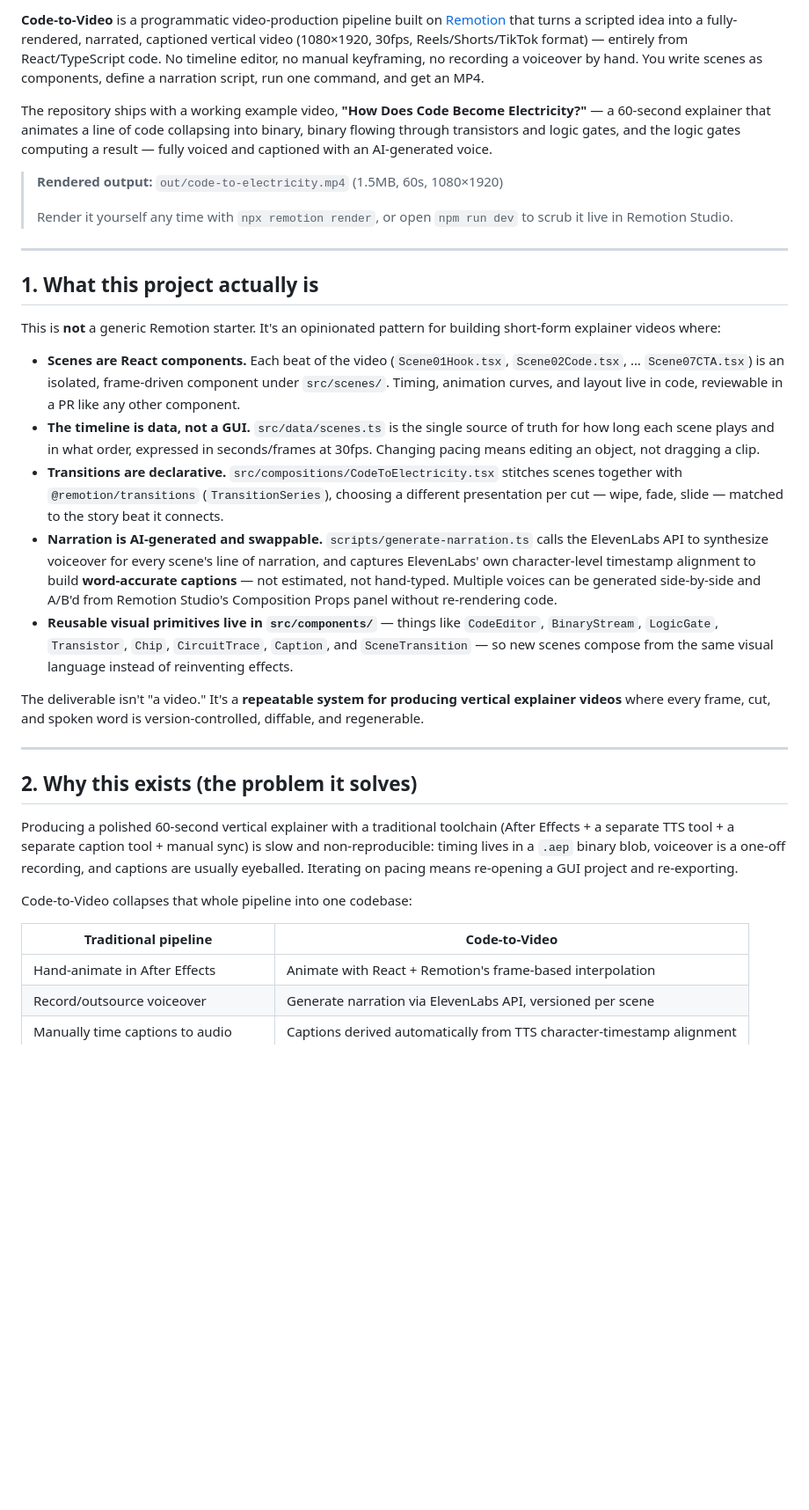
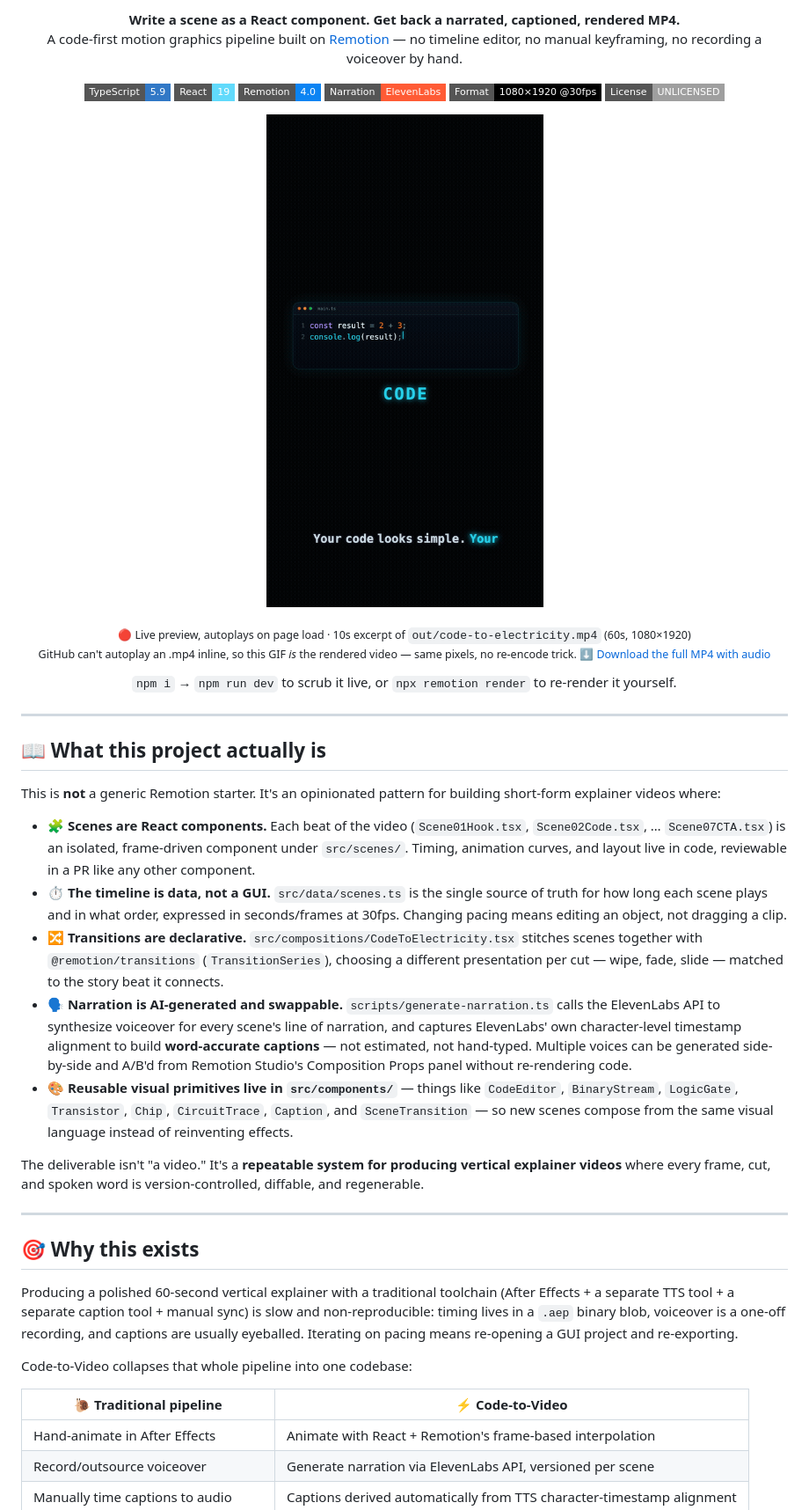
Before and after one commit to fdevaibhavpal/code-to-video, a Markdown page: README.md, the part around the change printed below. Shown: that part at 88% size. GitHub-like rendering; pictures changed too: public/preview/code-to-video-preview.gif (added); badges without logos; blank space fills up the shorter version.

Commit message:
docs(readme): refresh readme and add project preview assets

```diff
--- a/README.md
+++ b/README.md
@@ -2,35 +2,56 @@
 
-**Code-to-Video** is a programmatic video-production pipeline built on [Remotion](https://remotion.dev) that turns a scripted idea into a fully-rendered, narrated, captioned vertical video (1080×1920, 30fps, Reels/Shorts/TikTok format) — entirely from React/TypeScript code. No timeline editor, no manual keyframing, no recording a voiceover by hand. You write scenes as components, define a narration script, run one command, and get an MP4.
+<p align="center">
+  <b>Write a scene as a React component. Get back a narrated, captioned, rendered MP4.</b>
+  <br />
+  A code-first motion graphics pipeline built on <a href="https://remotion.dev">Remotion</a> — no timeline editor, no manual keyframing, no recording a voiceover by hand.
+</p>
 
-The repository ships with a working example video, **"How Does Code Become Electricity?"** — a 60-second explainer that animates a line of code collapsing into binary, binary flowing through transistors and logic gates, and the logic gates computing a result — fully voiced and captioned with an AI-generated voice.
+<p align="center">
+  <img alt="TypeScript" src="https://img.shields.io/badge/TypeScript-5.9-3178C6?style=flat-square&logo=typescript&logoColor=white" />
+  <img alt="React" src="https://img.shields.io/badge/React-19-61DAFB?style=flat-square&logo=react&logoColor=black" />
+  <img alt="Remotion" src="https://img.shields.io/badge/Remotion-4.0-0B84F3?style=flat-square" />
+  <img alt="ElevenLabs" src="https://img.shields.io/badge/Narration-ElevenLabs-FF5B35?style=flat-square" />
+  <img alt="Format" src="https://img.shields.io/badge/Format-1080×1920 @30fps-black?style=flat-square" />
+  <img alt="License" src="https://img.shields.io/badge/License-UNLICENSED-lightgrey?style=flat-square" />
+</p>
 
-> **Rendered output:** `out/code-to-electricity.mp4` (1.5MB, 60s, 1080×1920)
->
-> Render it yourself any time with `npx remotion render`, or open `npm run dev` to scrub it live in Remotion Studio.
+<p align="center">
+  <img src="public/preview/code-to-video-preview.gif" width="320" alt="Code-to-Video live preview — code collapsing into binary" />
+</p>
+
+<p align="center">
+  <sub>🔴 Live preview, autoplays on page load · 10s excerpt of <code>out/code-to-electricity.mp4</code> (60s, 1080×1920)</sub>
+  <br />
+  <sub>GitHub can't autoplay an .mp4 inline, so this GIF <i>is</i> the rendered video — same pixels, no re-encode trick. <a href="out/code-to-electricity.mp4">⬇ Download the full MP4 with audio</a></sub>
+</p>
+
+<p align="center">
+  <code>npm i</code> → <code>npm run dev</code> to scrub it live, or <code>npx remotion render</code> to re-render it yourself.
+</p>
 
 ---
 
-## 1. What this project actually is
+## 📖 What this project actually is
 
 This is **not** a generic Remotion starter. It's an opinionated pattern for building short-form explainer videos where:
 
-- **Scenes are React components.** Each beat of the video (`Scene01Hook.tsx`, `Scene02Code.tsx`, … `Scene07CTA.tsx`) is an isolated, frame-driven component under `src/scenes/`. Timing, animation curves, and layout live in code, reviewable in a PR like any other component.
-- **The timeline is data, not a GUI.** `src/data/scenes.ts` is the single source of truth for how long each scene plays and in what order, expressed in seconds/frames at 30fps. Changing pacing means editing an object, not dragging a clip.
-- **Transitions are declarative.** `src/compositions/CodeToElectricity.tsx` stitches scenes together with `@remotion/transitions` (`TransitionSeries`), choosing a different presentation per cut — wipe, fade, slide — matched to the story beat it connects.
-- **Narration is AI-generated and swappable.** `scripts/generate-narration.ts` calls the ElevenLabs API to synthesize voiceover for every scene's line of narration, and captures ElevenLabs' own character-level timestamp alignment to build **word-accurate captions** — not estimated, not hand-typed. Multiple voices can be generated side-by-side and A/B'd from Remotion Studio's Composition Props panel without re-rendering code.
-- **Reusable visual primitives live in `src/components/`** — things like `CodeEditor`, `BinaryStream`, `LogicGate`, `Transistor`, `Chip`, `CircuitTrace`, `Caption`, and `SceneTransition` — so new scenes compose from the same visual language instead of reinventing effects.
+- 🧩 **Scenes are React components.** Each beat of the video (`Scene01Hook.tsx`, `Scene02Code.tsx`, … `Scene07CTA.tsx`) is an isolated, frame-driven component under `src/scenes/`. Timing, animation curves, and layout live in code, reviewable in a PR like any other component.
+- ⏱️ **The timeline is data, not a GUI.** `src/data/scenes.ts` is the single source of truth for how long each scene plays and in what order, expressed in seconds/frames at 30fps. Changing pacing means editing an object, not dragging a clip.
+- 🔀 **Transitions are declarative.** `src/compositions/CodeToElectricity.tsx` stitches scenes together with `@remotion/transitions` (`TransitionSeries`), choosing a different presentation per cut — wipe, fade, slide — matched to the story beat it connects.
+- 🗣️ **Narration is AI-generated and swappable.** `scripts/generate-narration.ts` calls the ElevenLabs API to synthesize voiceover for every scene's line of narration, and captures ElevenLabs' own character-level timestamp alignment to build **word-accurate captions** — not estimated, not hand-typed. Multiple voices can be generated side-by-side and A/B'd from Remotion Studio's Composition Props panel without re-rendering code.
+- 🎨 **Reusable visual primitives live in `src/components/`** — things like `CodeEditor`, `BinaryStream`, `LogicGate`, `Transistor`, `Chip`, `CircuitTrace`, `Caption`, and `SceneTransition` — so new scenes compose from the same visual language instead of reinventing effects.
 
 The deliverable isn't "a video." It's a **repeatable system for producing vertical explainer videos** where every frame, cut, and spoken word is version-controlled, diffable, and regenerable.
 
 ---
 
-## 2. Why this exists (the problem it solves)
+## 🎯 Why this exists
 
 Producing a polished 60-second vertical explainer with a traditional toolchain (After Effects + a separate TTS tool + a separate caption tool + manual sync) is slow and non-reproducible: timing lives in a `.aep` binary blob, voiceover is a one-off recording, and captions are usually eyeballed. Iterating on pacing means re-opening a GUI project and re-exporting.
 
 Code-to-Video collapses that whole pipeline into one codebase:
 
-| Traditional pipeline | Code-to-Video |
+| 🐌 Traditional pipeline | ⚡ Code-to-Video |
 |---|---|
 | Hand-animate in After Effects | Animate with React + Remotion's frame-based interpolation |
 | Record/outsource voiceover | Generate narration via ElevenLabs API, versioned per scene |
```
Also changed, not shown: other parts of README.md (+42 -35 lines).
